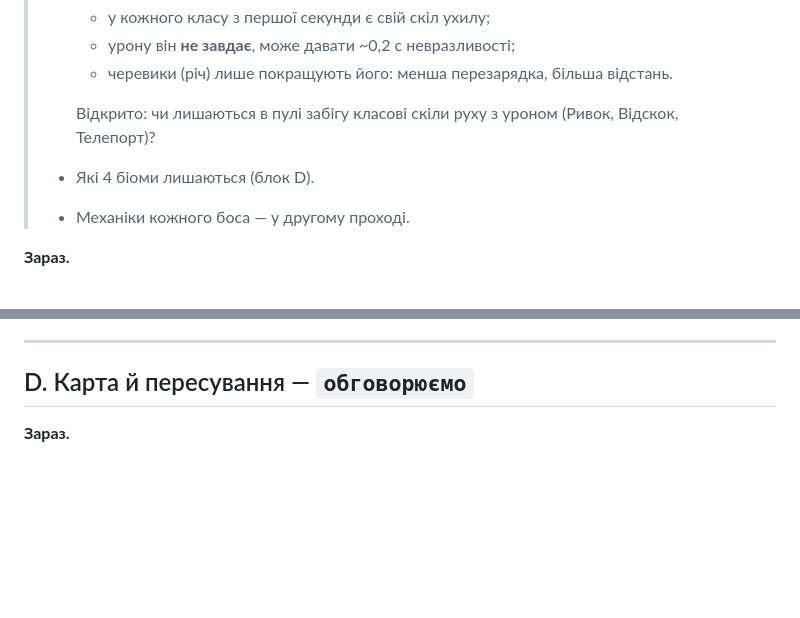
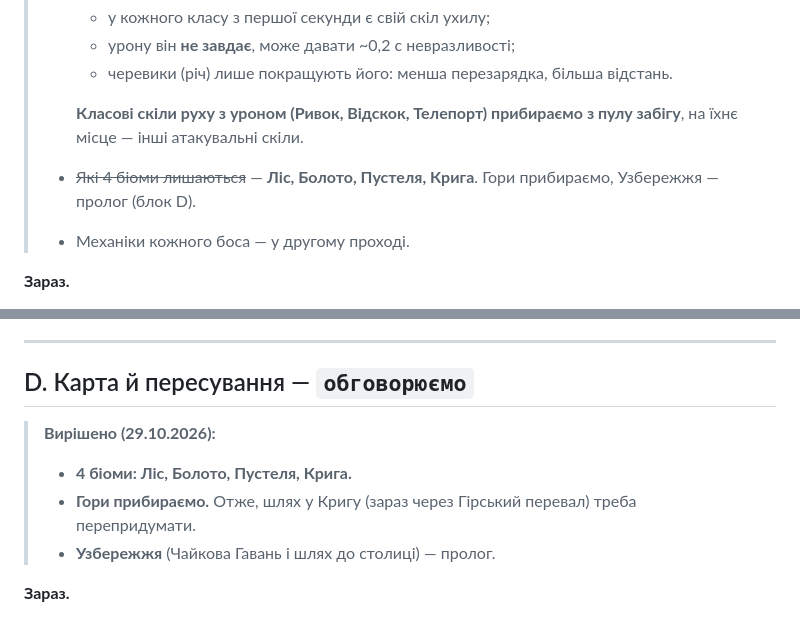
Before and after one commit to yuk1teru/Expedition, a Markdown page: REWORK.md, 2 parts joined by grey strips. GitHub-like rendering; blank space fills up the shorter version.

Commit message:
Брифінг реворку: 4 біоми, скіли руху з пулу прибрано

```diff
--- a/REWORK.md
+++ b/REWORK.md
@@ -218,8 +218,8 @@ _Почато 29.10.2026 з автором. Стан: **обговорюємо,
 >   - урону він **не завдає**, може давати ~0,2 с невразливості;
 >   - черевики (річ) лише покращують його: менша перезарядка, більша відстань.
 >
->   Відкрито: чи лишаються в пулі забігу класові скіли руху з уроном (Ривок, Відскок, Телепорт)?
-> - Які 4 біоми лишаються (блок D).
+>   **Класові скіли руху з уроном (Ривок, Відскок, Телепорт) прибираємо з пулу забігу**, на їхнє місце — інші атакувальні скіли.
+> - ~~Які 4 біоми лишаються~~ — **Ліс, Болото, Пустеля, Крига**. Гори прибираємо, Узбережжя — пролог (блок D).
 > - Механіки кожного боса — у другому проході.
 
 **Зараз.**
@@ -240,6 +240,11 @@ _Почато 29.10.2026 з автором. Стан: **обговорюємо,
 ---
 
 ## D. Карта й пересування — `обговорюємо`
+
+> **Вирішено (29.10.2026):**
+> - **4 біоми: Ліс, Болото, Пустеля, Крига.**
+> - **Гори прибираємо.** Отже, шлях у Кригу (зараз через Гірський перевал) треба перепридумати.
+> - **Узбережжя** (Чайкова Гавань і шлях до столиці) — пролог.
 
 **Зараз.**
 - Фіксований світ з туманом війни.
```
